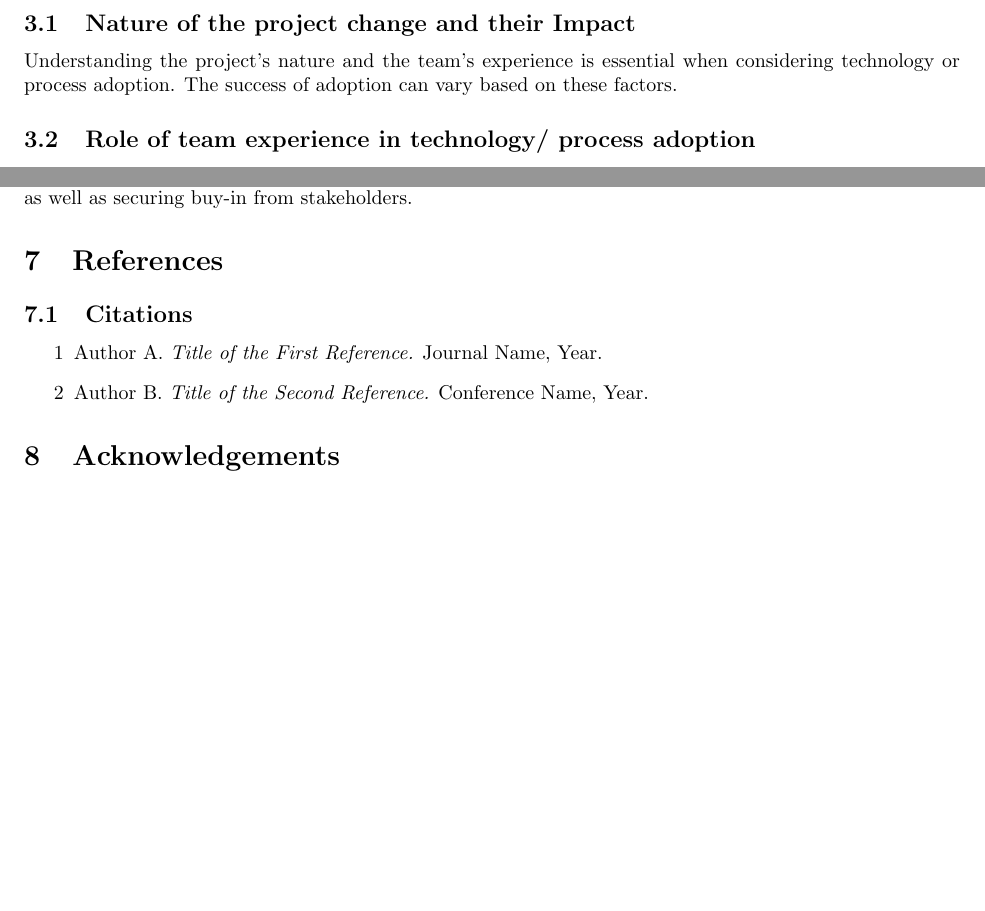
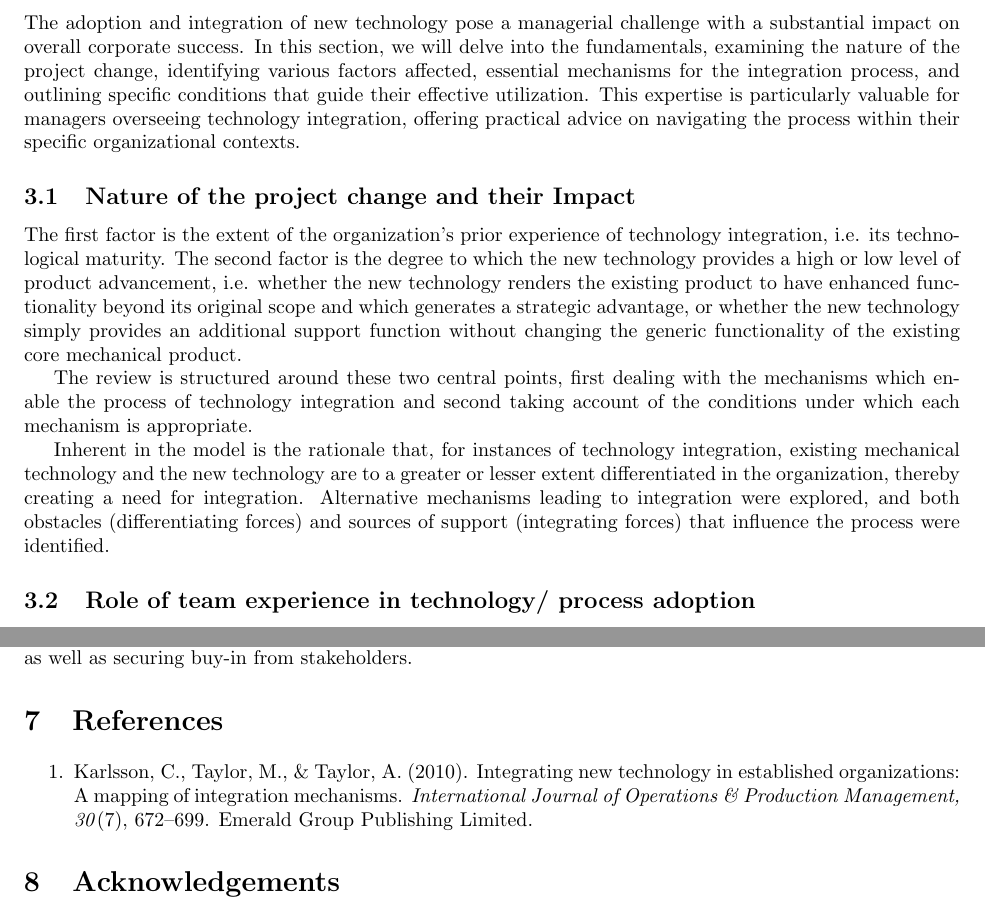
Before and after one commit to konark2010/SOEN-6841-TAS, a LaTeX document (report.tex): two parts of pages 4 and 5 of 5 before the commit and two parts of pages 4 and 6 of 6 after it, joined at a grey line, cut at the place of the change, the shorter picture padded with empty space. Compiled offline with pdfLaTeX.

Commit message:
added the background introduction to section 3

```diff
--- a/report.tex
+++ b/report.tex
@@ -62,7 +62,12 @@ The objectives of this investigation are to:
 
 The purpose of this research is to provide significant insights to project leaders, managers, and stakeholders, equipping them with information and techniques to efficiently negotiate the challenging terrain of technology adoption in project environments. This research aims to address the difficulties and uncertainties inherent in the adoption of new technologies or processes within project contexts by conducting a thorough examination of the aforementioned factors.
 
+\section{Background Material}
 
-\section{Background Material}
+The adoption and integration of new technology pose a managerial challenge with a substantial impact on overall corporate success. In this section, we will delve into the fundamentals, examining the nature of the project change, identifying various factors affected, essential mechanisms for the integration process, and outlining specific conditions that guide their effective utilization. This expertise is particularly valuable for managers overseeing technology integration, offering practical advice on navigating the process within their specific organizational contexts.
+
 \subsection{Nature of the project change and their Impact}
-Understanding the project's nature and the team's experience is essential when considering technology or process adoption. The success of adoption can vary based on these factors.
+
+The first factor is the extent of the organization’s prior experience of technology integration, i.e. its technological maturity. The second factor is the degree to which the new technology provides a high or low level of product advancement, i.e. whether the new technology renders the existing product to have enhanced functionality beyond its original scope and which generates a strategic advantage, or whether the new technology simply provides an additional support function without changing the generic functionality of the existing core mechanical product.
+
+The review is structured around these two central points, first dealing with the mechanisms which enable the process of technology integration and second taking account of the conditions under which each mechanism is appropriate.
@@ -69,3 +79,10 @@ Understanding the project's nature and the team's experience is essential when c
+    \label{fig:conceptual-model}
+\end{figure}
+
+Inherent in the model is the rationale that, for instances of technology integration, existing mechanical technology and the new technology are to a greater or lesser extent differentiated in the organization, thereby creating a need for integration. Alternative mechanisms leading to integration were explored, and both obstacles (differentiating forces) and sources of support (integrating forces) that influence the process were identified.
+
+
+
 \subsection{Role of team experience in technology/ process adoption}
 To make informed decisions, it's important to estimate the costs of maintaining the status quo and the costs associated with transitioning to new technologies or processes. Additionally, estimating the monetary benefits of adoption is crucial.
 
@@ -108,12 +125,12 @@ The solutions presented in this report can be applied in various real-world scen
 In conclusion, managing the adoption of new technologies and processes in projects requires careful planning, estimation, and communication. Success is contingent on understanding project nature and team experience, as well as securing buy-in from stakeholders.
 
 \section{References}
-\subsection{Citations}
-\begin{itemize}
-  \item [1] Author A. \textit{Title of the First Reference.} Journal Name, Year.
-  \item [2] Author B. \textit{Title of the Second Reference.} Conference Name, Year.
+\begin{enumerate}
+  \item Karlsson, C., Taylor, M., \& Taylor, A. (2010). Integrating new technology in established organizations: A mapping of integration mechanisms. \textit{International Journal of Operations \& Production Management, 30}(7), 672--699. Emerald Group Publishing Limited.
+
   % Add more references as needed
-\end{itemize}
+\end{enumerate}
+
 
 
 \section{Acknowledgements}
```
Also changed, not shown: report.tex (5 more changed lines).
